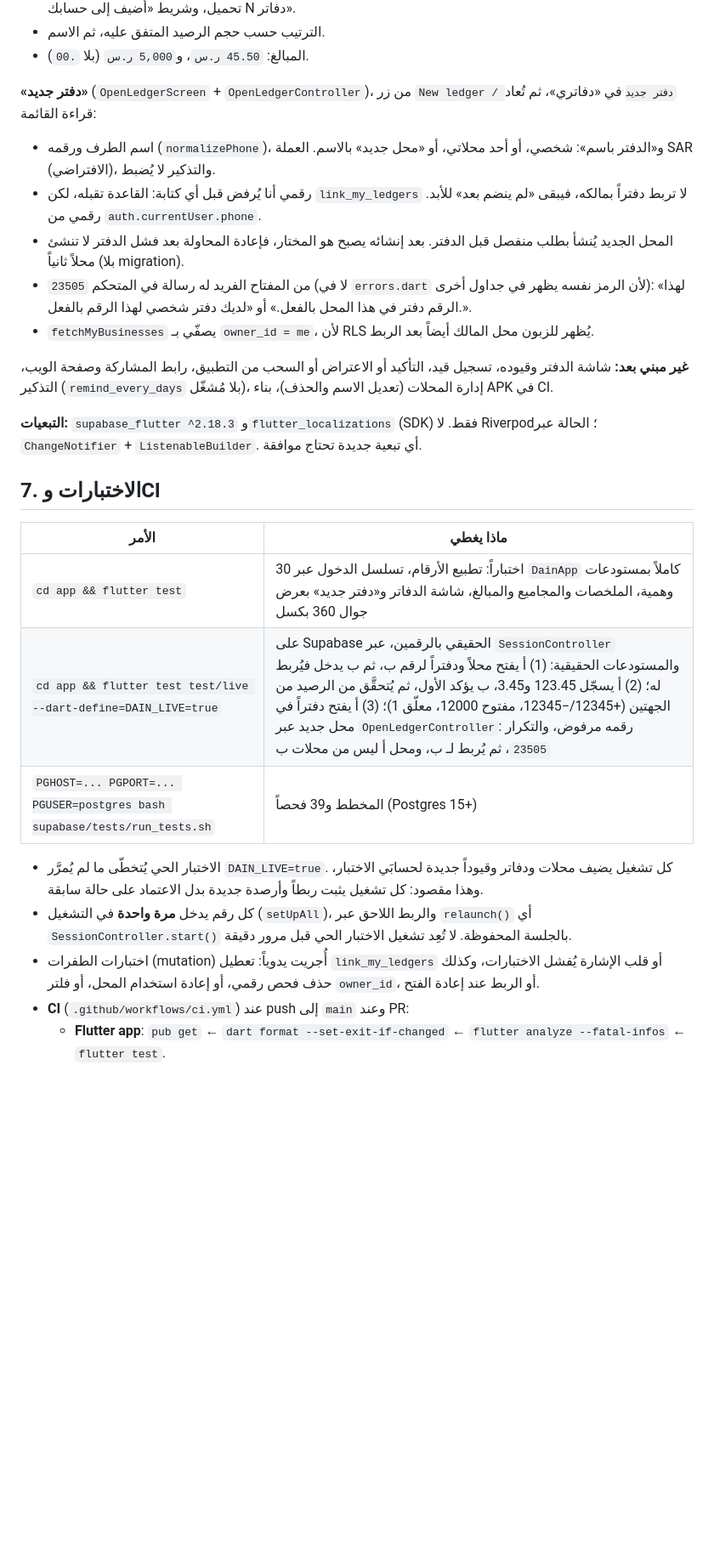
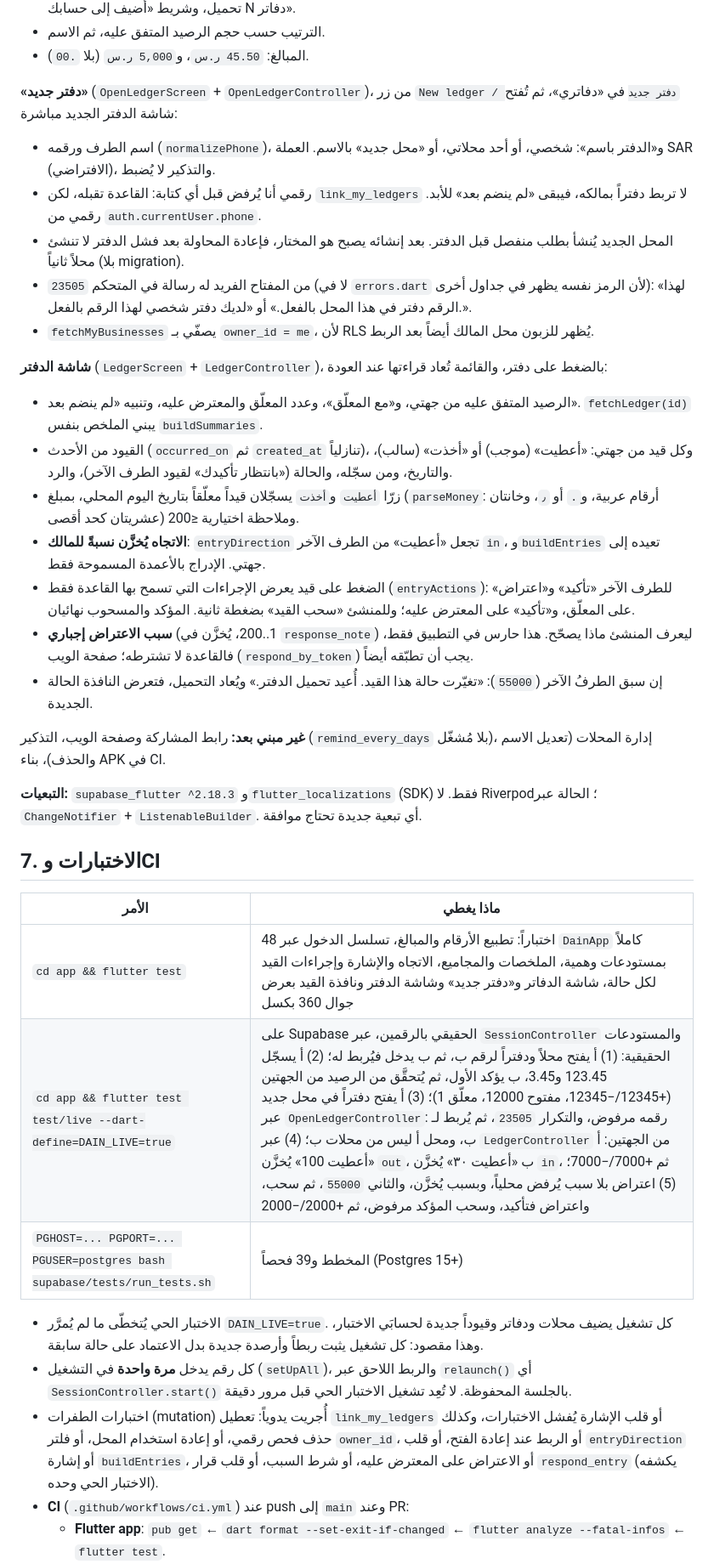
Before and after one commit to AbdulmannanY/dain, a Markdown page: docs/project-context.md, the part around one of its changes. Shown at 85% size. Rendered like a GitHub page; blank space fills up the shorter version.

```diff
--- a/docs/project-context.md
+++ b/docs/project-context.md
@@ -165,7 +170,7 @@ app/                           تطبيق Flutter (android + web)
 - المبالغ: `45.50 ر.س`، و`5,000 ر.س` (بلا `.00`).
 
 **«دفتر جديد»** (`OpenLedgerScreen` + `OpenLedgerController`)، من زر
-`New ledger / دفتر جديد` في «دفاتري»، ثم تُعاد قراءة القائمة:
+`New ledger / دفتر جديد` في «دفاتري»، ثم تُفتح شاشة الدفتر الجديد مباشرة:
 
 - اسم الطرف ورقمه (`normalizePhone`)، و«الدفتر باسم»: شخصي، أو أحد محلاتي،
   أو «محل جديد» بالاسم. العملة SAR (الافتراضي)، والتذكير لا يُضبط.
@@ -179,8 +184,29 @@ app/                           تطبيق Flutter (android + web)
 - `fetchMyBusinesses` يصفّي بـ `owner_id = me`، لأن RLS يُظهر للزبون محل
   المالك أيضاً بعد الربط.
 
-**غير مبني بعد:** شاشة الدفتر وقيوده، تسجيل قيد، التأكيد أو
-الاعتراض أو السحب من التطبيق، رابط المشاركة وصفحة الويب، التذكير
+**شاشة الدفتر** (`LedgerScreen` + `LedgerController`)، بالضغط على دفتر، والقائمة
+تُعاد قراءتها عند العودة:
+
+- الرصيد المتفق عليه من جهتي، و«مع المعلّق»، وعدد المعلّق والمعترض عليه، وتنبيه
+  «لم ينضم بعد». `fetchLedger(id)` يبني الملخص بنفس `buildSummaries`.
+- القيود من الأحدث (`occurred_on` ثم `created_at` تنازلياً)، وكل قيد من جهتي:
+  «أعطيت» (موجب) أو «أخذت» (سالب)، والتاريخ، ومن سجّله، والحالة («بانتظار
+  تأكيدك» لقيود الطرف الآخر)، والرد.
+- زرّا `أعطيت` و`أخذت` يسجّلان قيداً معلّقاً بتاريخ اليوم المحلي، بمبلغ
+  (`parseMoney`: أرقام عربية، و`.` أو `٫`، وخانتان عشريتان كحد أقصى)
+  وملاحظة اختيارية ≤200.
+- **الاتجاه يُخزَّن نسبةً للمالك**: `entryDirection` تجعل «أعطيت» من الطرف الآخر
+  `in`، و`buildEntries` تعيده إلى جهتي. الإدراج بالأعمدة المسموحة فقط.
+- الضغط على قيد يعرض الإجراءات التي تسمح بها القاعدة فقط (`entryActions`):
+  للطرف الآخر «تأكيد» و«اعتراض» على المعلّق، و«تأكيد» على المعترض عليه؛
+  وللمنشئ «سحب القيد» بضغطة ثانية. المؤكد والمسحوب نهائيان.
+- **سبب الاعتراض إجباري** (1..200، يُخزَّن في `response_note`) ليعرف المنشئ
+  ماذا يصحّح. هذا حارس في التطبيق فقط، فالقاعدة لا تشترطه؛ صفحة الويب
+  (`respond_by_token`) يجب أن تطبّقه أيضاً.
+- إن سبق الطرفُ الآخر (`55000`): «تغيّرت حالة هذا القيد. أُعيد تحميل الدفتر.»
+  ويُعاد التحميل، فتعرض النافذة الحالة الجديدة.
+
+**غير مبني بعد:** رابط المشاركة وصفحة الويب، التذكير
 (`remind_every_days` بلا مُشغّل)، إدارة المحلات (تعديل الاسم والحذف)، بناء
 APK في CI.
 
@@ -192,8 +218,8 @@ APK في CI.
 
 | الأمر | ماذا يغطي |
 |---|---|
-| `cd app && flutter test` | 30 اختباراً: تطبيع الأرقام، تسلسل الدخول عبر `DainApp` كاملاً بمستودعات وهمية، الملخصات والمجاميع والمبالغ، شاشة الدفاتر و«دفتر جديد» بعرض جوال 360 بكسل |
-| `cd app && flutter test test/live --dart-define=DAIN_LIVE=true` | على Supabase الحقيقي بالرقمين، عبر `SessionController` والمستودعات الحقيقية: (1) أ يفتح محلاً ودفتراً لرقم ب، ثم ب يدخل فيُربط له؛ (2) أ يسجّل 123.45 و3.45، ب يؤكد الأول، ثم يُتحقَّق من الرصيد من الجهتين (+12345/−12345، مفتوح 12000، معلّق 1)؛ (3) أ يفتح دفتراً في محل جديد عبر `OpenLedgerController`: رقمه مرفوض، والتكرار `23505`، ثم يُربط لـ ب، ومحل أ ليس من محلات ب |
+| `cd app && flutter test` | 48 اختباراً: تطبيع الأرقام والمبالغ، تسلسل الدخول عبر `DainApp` كاملاً بمستودعات وهمية، الملخصات والمجاميع، الاتجاه والإشارة وإجراءات القيد لكل حالة، شاشة الدفاتر و«دفتر جديد» وشاشة الدفتر ونافذة القيد بعرض جوال 360 بكسل |
+| `cd app && flutter test test/live --dart-define=DAIN_LIVE=true` | على Supabase الحقيقي بالرقمين، عبر `SessionController` والمستودعات الحقيقية: (1) أ يفتح محلاً ودفتراً لرقم ب، ثم ب يدخل فيُربط له؛ (2) أ يسجّل 123.45 و3.45، ب يؤكد الأول، ثم يُتحقَّق من الرصيد من الجهتين (+12345/−12345، مفتوح 12000، معلّق 1)؛ (3) أ يفتح دفتراً في محل جديد عبر `OpenLedgerController`: رقمه مرفوض، والتكرار `23505`، ثم يُربط لـ ب، ومحل أ ليس من محلات ب؛ (4) عبر `LedgerController` من الجهتين: أ «أعطيت 100» يُخزَّن `out`، ب «أعطيت ٣٠» يُخزَّن `in`، ثم +7000/−7000؛ (5) اعتراض بلا سبب يُرفض محلياً، وبسبب يُخزَّن، والثاني `55000`، ثم سحب، واعتراض فتأكيد، وسحب المؤكد مرفوض، ثم +2000/−2000 |
 | `PGHOST=... PGPORT=... PGUSER=postgres bash supabase/tests/run_tests.sh` | المخطط و39 فحصاً (Postgres 15+) |
 
 - الاختبار الحي يُتخطّى ما لم يُمرَّر `DAIN_LIVE=true`. كل تشغيل يضيف محلات
@@ -204,7 +230,9 @@ APK في CI.
   تشغيل الاختبار الحي قبل مرور دقيقة.
 - اختبارات الطفرات (mutation) أُجريت يدوياً: تعطيل `link_my_ledgers` أو قلب
   الإشارة يُفشل الاختبارات، وكذلك حذف فحص رقمي، أو إعادة استخدام المحل، أو
-  فلتر `owner_id`، أو الربط عند إعادة الفتح.
+  فلتر `owner_id`، أو الربط عند إعادة الفتح، أو قلب `entryDirection` أو
+  إشارة `buildEntries`، أو الاعتراض على المعترض عليه، أو شرط السبب، أو قلب
+  قرار `respond_entry` (يكشفه الاختبار الحي وحده).
 - **CI** (`.github/workflows/ci.yml`) عند push إلى `main` وعند PR:
   - **Flutter app**: `pub get` ← `dart format --set-exit-if-changed` ←
     `flutter analyze --fatal-infos` ← `flutter test`.
```
Also changed, not shown: other parts of docs/project-context.md (+21 -9 lines).
